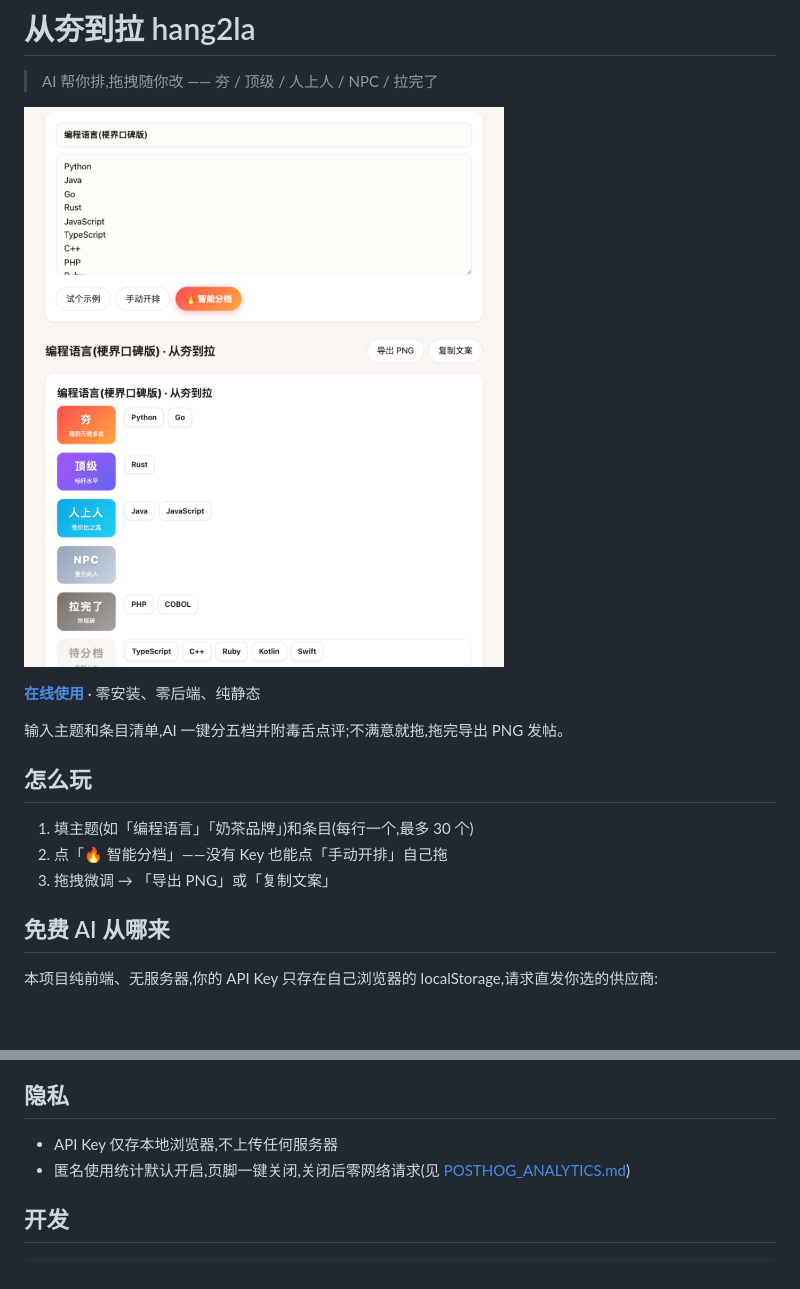
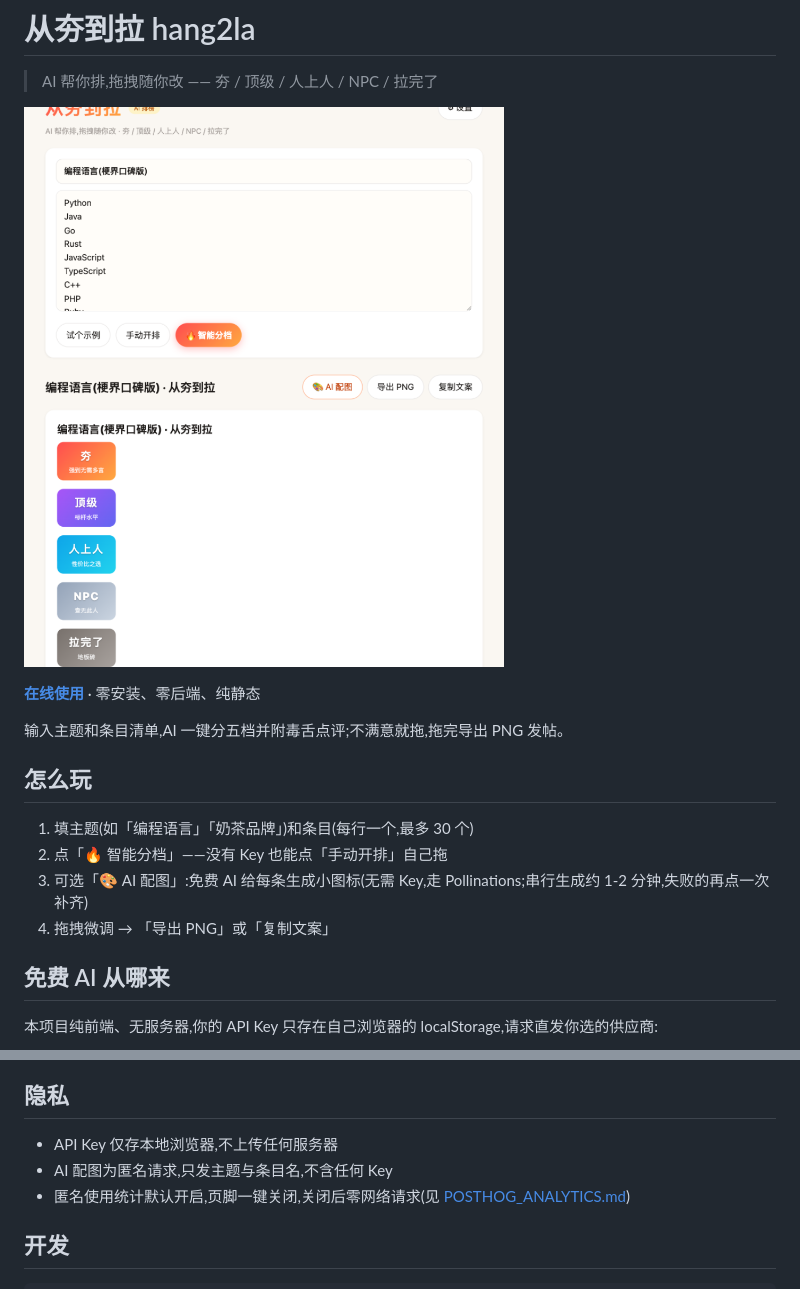
Before and after one commit to liyuankui/hang2la, a Markdown page: README.md, 2 parts joined by grey strips. Rendered like a GitHub page; pictures changed too: screenshot.png; blank space fills up the shorter version.

Commit message:
Add: AI 生图配图 Pollinations 串行节流(v0.3)

```diff
--- a/README.md
+++ b/README.md
@@ -12,7 +12,8 @@
 
 1. 填主题(如「编程语言」「奶茶品牌」)和条目(每行一个,最多 30 个)
 2. 点「🔥 智能分档」——没有 Key 也能点「手动开排」自己拖
-3. 拖拽微调 → 「导出 PNG」或「复制文案」
+3. 可选「🎨 AI 配图」:免费 AI 给每条生成小图标(无需 Key,走 Pollinations;串行生成约 1-2 分钟,失败的再点一次补齐)
+4. 拖拽微调 → 「导出 PNG」或「复制文案」
 
 ## 免费 AI 从哪来
 
@@ -29,6 +30,7 @@
 ## 隐私
 
 - API Key 仅存本地浏览器,不上传任何服务器
+- AI 配图为匿名请求,只发主题与条目名,不含任何 Key
 - 匿名使用统计默认开启,页脚一键关闭,关闭后零网络请求(见 [POSTHOG_ANALYTICS.md](POSTHOG_ANALYTICS.md))
 
 ## 开发
```
Also changed, not shown: POSTHOG_ANALYTICS.md (+1 -0 lines), 5 other files.
